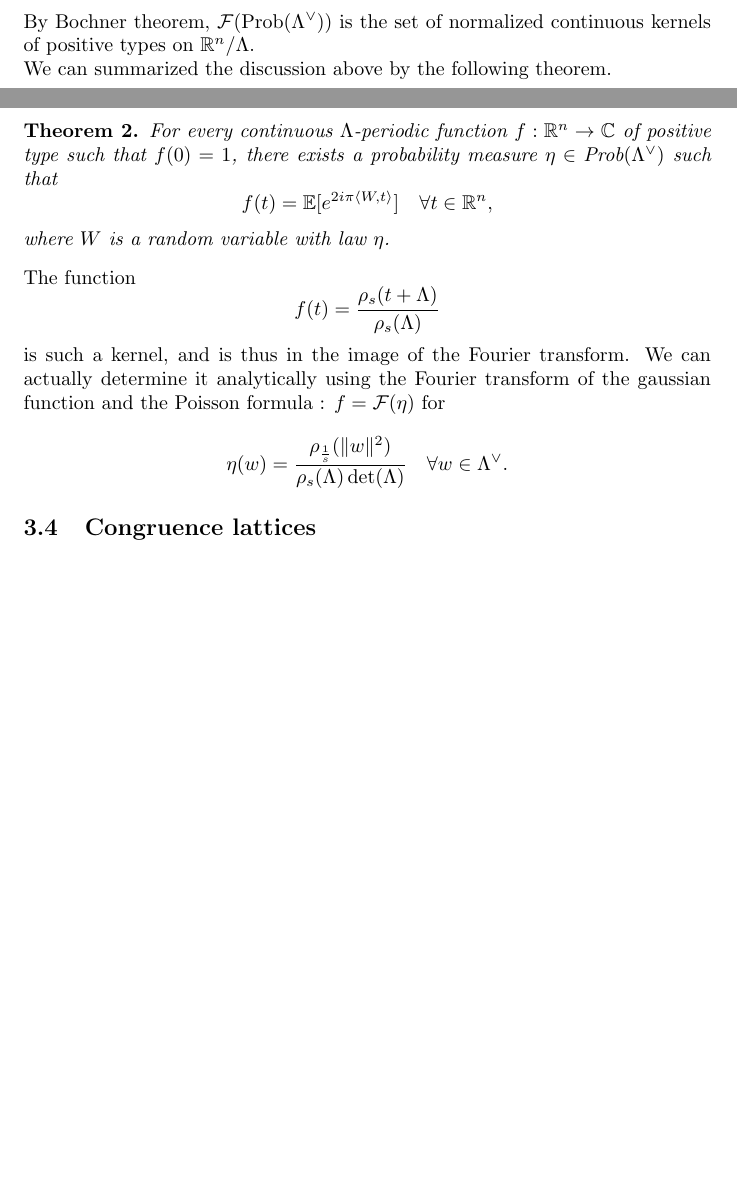
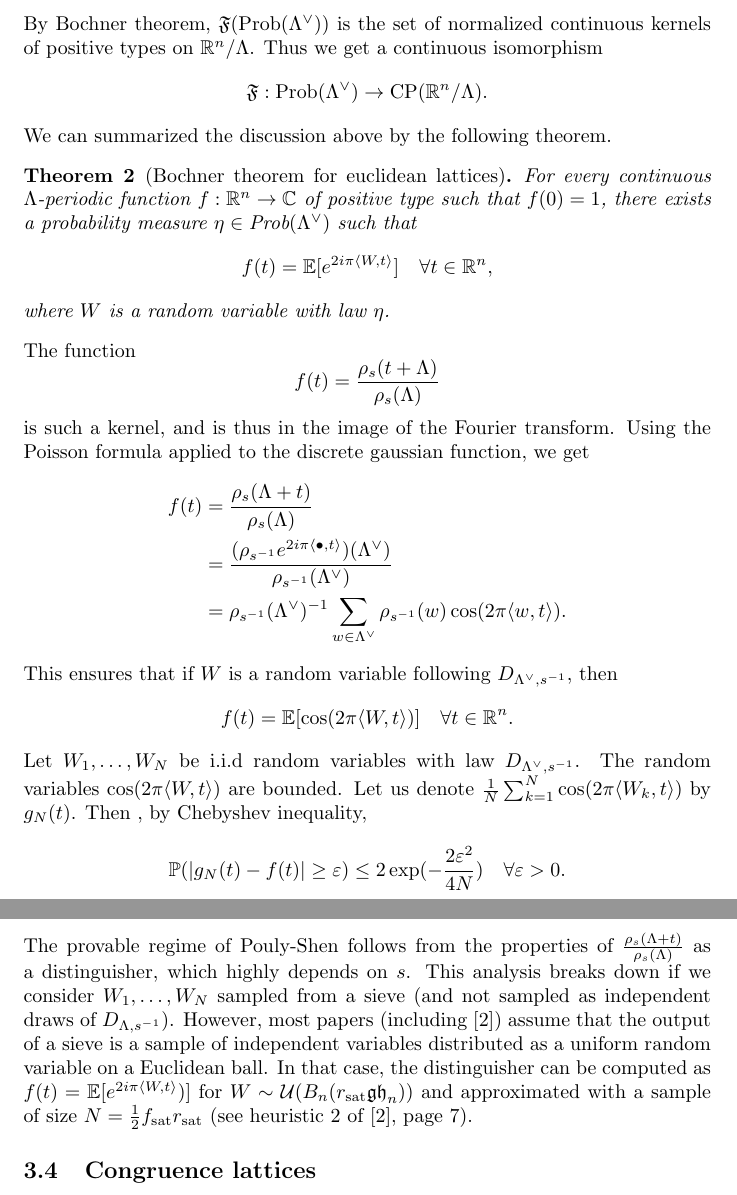
Before and after one commit to clementdellaiera/dual_attacks, a LaTeX document (Notes/Lattice.tex): two parts of pages 8 and 9 of 16 before the commit and two parts of pages 9 and 10 of 17 after it, joined at a grey line, cut so that both start at the same text, the shorter picture padded with empty space. Compiled offline with pdfLaTeX.

Commit message:
Notes :: mise à jour

```diff
--- a/Notes/Lattice.tex
+++ b/Notes/Lattice.tex
@@ -237,8 +242,10 @@ is the characteristic function, i.e. for every $\eta\in\text{Prob} (\Lambda^\vee
-By Bochner theorem, $\mathcal F(\text{Prob} (\Lambda^\vee))$ is the set of normalized continuous kernels of positive types on $\mathbb R^n / \Lambda$.
+\[\mathfrak F(\eta)(t) = \mathbb E[e^{2i\pi \langle W , t\rangle } ]\quad\forall t\in \mathbb R^n.\]
+By Bochner theorem, $\mathfrak F(\text{Prob} (\Lambda^\vee))$ is the set of normalized continuous kernels of positive types on $\mathbb R^n / \Lambda$. Thus we get a continuous isomorphism
+\[\mathfrak F : \text{Prob}(\Lambda^\vee ) \rightarrow \text{CP}(\mathbb R^n / \Lambda).\]
 
 We can summarized the discussion above by the following theorem.
 
-\begin{theorem}
+\begin{theorem}[Bochner theorem for euclidean lattices]
 For every continuous $\Lambda$-periodic function $f : \mathbb R^n \rightarrow \mathbb C$ of positive type such that $f(0) = 1$, there exists a probability measure $\eta\in \text{Prob} (\Lambda^\vee)$ such that
 \[f(t) =\mathbb E[e^{2i\pi \langle W , t\rangle } ]\quad\forall t\in \mathbb R^n ,\]
 where $W$ is a random variable with law $\eta$.
@@ -246,11 +253,26 @@ where $W$ is a random variable with law $\eta$.
 
 The function
 \[f(t) = \frac{\rho_s(t+\Lambda)}{\rho_s(\Lambda)}\]
-is such a kernel, and is thus in the image of the Fourier transform. We can actually determine it analytically using the Fourier transform of the gaussian function and the Poisson formula : $f = \mathcal F(\eta) $ for
-\[\eta(w) = \frac{\rho_{\frac{1}{s}} (\|w\|^2)}{\rho_s(\Lambda) \det(\Lambda)} \quad\forall w\in \Lambda^\vee.\]
+is such a kernel, and is thus in the image of the Fourier transform. Using the Poisson formula applied to the discrete gaussian function, we get
+%We can actually determine it analytically using  the Fourier transform of the gaussian function and the Poisson formula : $f = \mathcal F(\eta) $ for
+%\[\eta(w) = \frac{\rho_{\frac{1}{s}} (\|w\|^2)}{\rho_s(\Lambda) \det(\Lambda)} \quad\forall w\in \Lambda^\vee.\]
+\[\begin{split}
+f(t) & = \frac{ \rho_s (\Lambda + t)}{\rho_s (\Lambda )} \\
+	& = \frac{ ( \rho_{s^{-1}} e^{2i\pi \langle \bullet , t\rangle }) (\Lambda^\vee) }{ \rho_{s^{-1}}(\Lambda^\vee)} \\
+	& = \rho_{s^{-1}}(\Lambda^\vee)^{-1}\sum_{w\in \Lambda^\vee} \rho_{s^{-1}}(w) \cos (2\pi \langle w,t\rangle ) .
+\end{split}\]
+This ensures that if $W$ is a random variable following $D_{\Lambda^\vee, s^{-1}}$, then
+\[f(t) = \mathbb E[\cos (2\pi \langle W , t \rangle ) ] \quad \forall t\in \mathbb R^n.\]
 
+Let $W_1,\ldots , W_N$ be i.i.d random variables with law $D_{\Lambda^\vee, s^{-1}}$. The random variables $\cos (2\pi \langle W , t \rangle ) $ are bounded.
+Let us denote $\frac{1}{N}\sum_{k=1}^N \cos (2\pi \langle W_k , t \rangle )$ by $g_N(t)$. Then , by Chebyshev inequality,
+\[\mathbb P( |g_N(t) - f(t) |\geq \varepsilon ) \leq  2 \exp( - \frac{2\varepsilon^2}{4N}) \quad \forall \varepsilon >0.\]
 
-\subsection{Congruence lattices}
+The provable regime of Pouly-Shen follows from the properties of $\frac{ \rho_s (\Lambda + t)}{\rho_s (\Lambda )}$ as a distinguisher, which highly depends on $s$. This analysis breaks down if we consider $W_1,\ldots , W_N$ sampled from a sieve (and not sampled as independent draws of $D_{\Lambda,s^{-1}}$). However, most papers (including \cite{ducas2023accurate}) assume that the output of a sieve is a sample of independent variables distributed as a uniform random variable on a Euclidean ball. In that case, the distinguisher can be computed as $f(t) = \mathbb E[e^{2i\pi\langle W , t \rangle} )]$ for $W\sim \mathcal U(B_n(r_{\text{sat}} \mathfrak{gh}_n))$ and approximated with a sample of size $N = \frac{1}{2}f_{\text{sat}}r_{\text{sat}} $ (see heuristic 2 of \cite{ducas2023accurate}, page 7).
+
+%%%%%%%%%%%%%%%%%%%%%%%%%%%%%%%%%%
+\subsection{Congruence lattices} %
+%%%%%%%%%%%%%%%%%%%%%%%%%%%%%%%%%%
 A congruence lattice\footnote{The accepted terminology in the computer science community is $q$-ary.} is a lattice $\Lambda$ of $\mathbb R^n$ such that
 \[q\mathbb Z^n < \Lambda < \mathbb Z^n,\]
 for some positive integer $q$, called the modulus. When useful, we will use the term $q$-congruence lattice if we want to make the modulus explicit.
```
Also changed, not shown: Notes/Notes.tex (+15 -0 lines), Notes/biblio.bib (+7 -0 lines), Notes/Lattice.tex (19 more changed lines).
